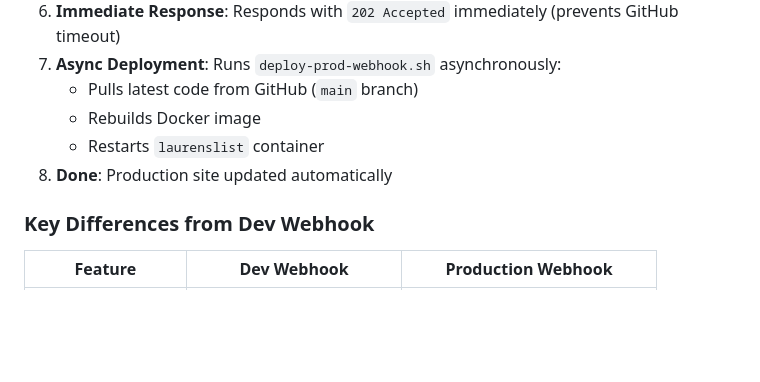
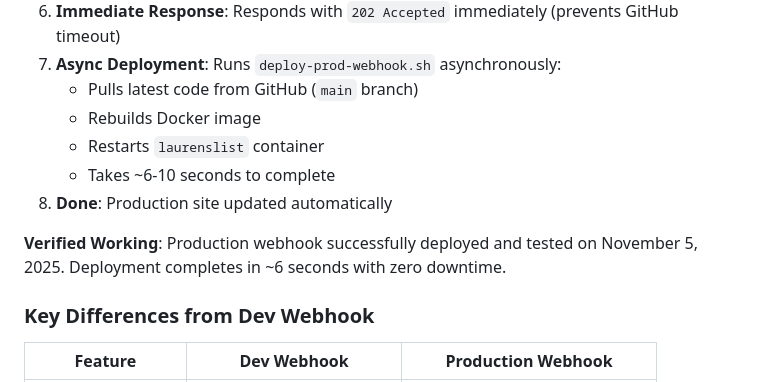
Before and after one commit to bekiindrewind/laurens-list, a Markdown page: PRODUCTION_WEBHOOK_SETUP.md, the part around the change. GitHub-like rendering; blank space fills up the shorter version.

Commit message:
Add verified working status to production webhook deployment flow
- Added verified working status and deployment time to 'How Production Webhook Works' section
- Deployment completes in ~6 seconds with zero downtime

```diff
--- a/PRODUCTION_WEBHOOK_SETUP.md
+++ b/PRODUCTION_WEBHOOK_SETUP.md
@@ -183,7 +183,10 @@ curl https://webhook-prod.laurenslist.org/health
    - Pulls latest code from GitHub (`main` branch)
    - Rebuilds Docker image
    - Restarts `laurenslist` container
+   - Takes ~6-10 seconds to complete
 8. **Done**: Production site updated automatically
+
+**Verified Working**: Production webhook successfully deployed and tested on November 5, 2025. Deployment completes in ~6 seconds with zero downtime.
 
 ### Key Differences from Dev Webhook
 
```
